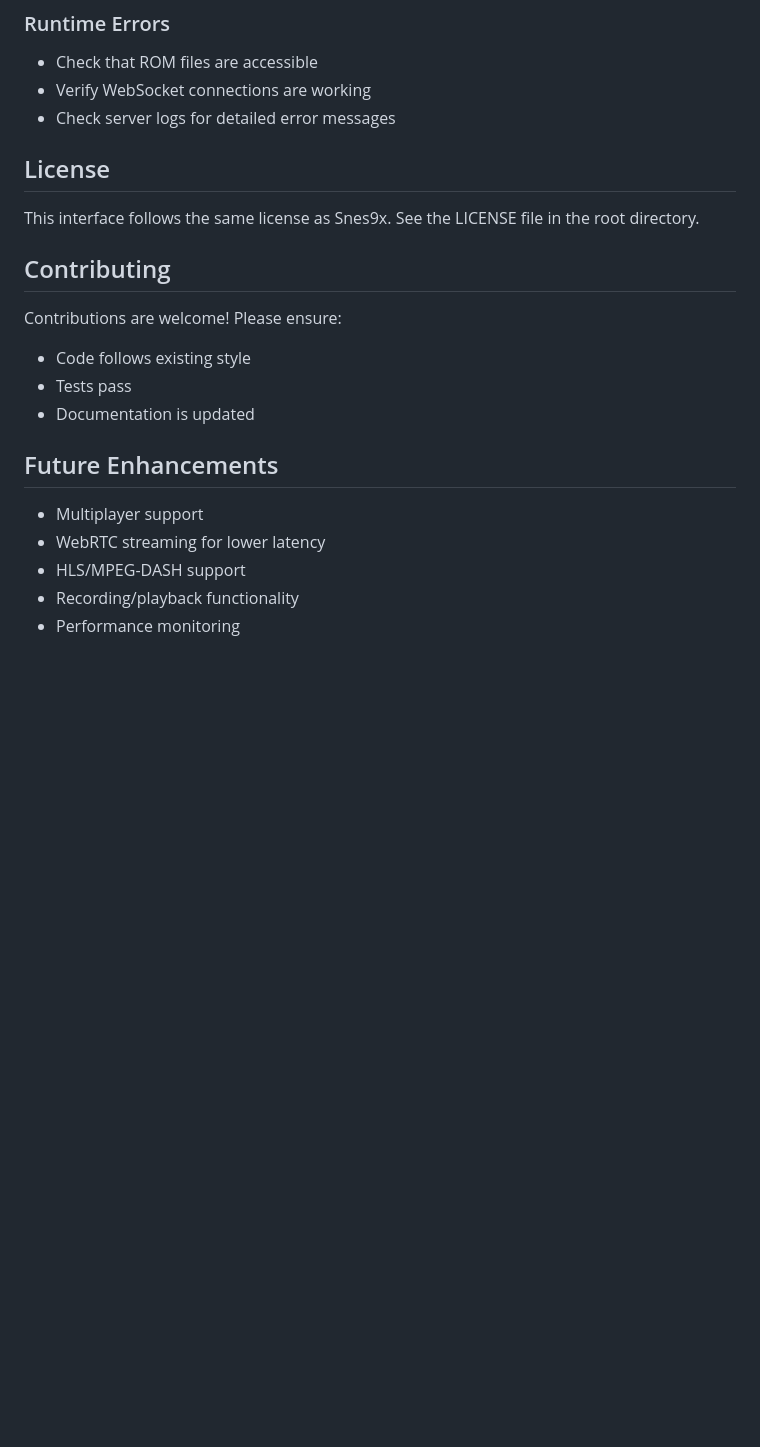
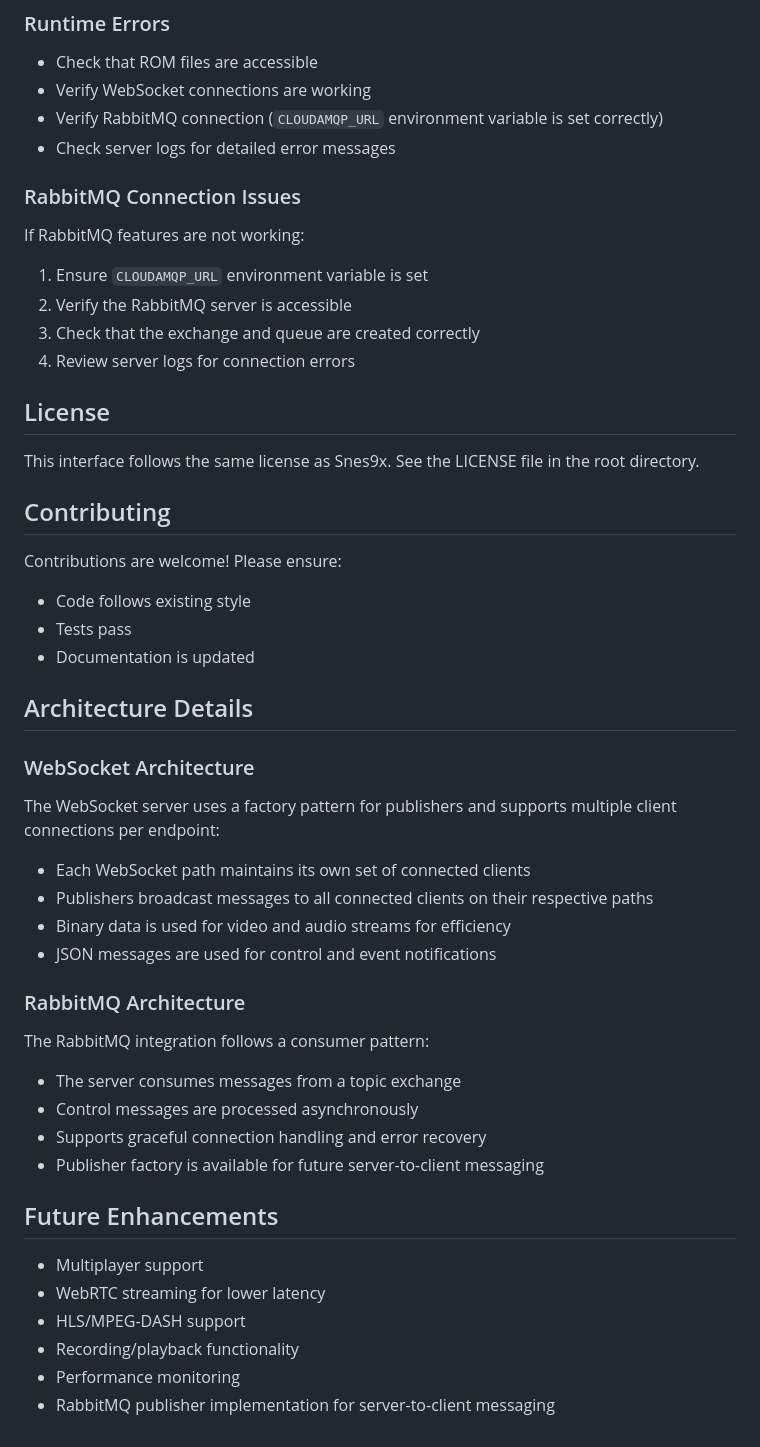
Before and after one commit to Alcal/snes-server, a Markdown page: README.md, the part around one of its changes. Rendered like a GitHub page; blank space fills up the shorter version.

```diff
--- a/README.md
+++ b/README.md
@@ -147,7 +236,16 @@ If you encounter build errors, ensure:
 
 - Check that ROM files are accessible
 - Verify WebSocket connections are working
+- Verify RabbitMQ connection (`CLOUDAMQP_URL` environment variable is set correctly)
 - Check server logs for detailed error messages
+
+### RabbitMQ Connection Issues
+
+If RabbitMQ features are not working:
+1. Ensure `CLOUDAMQP_URL` environment variable is set
+2. Verify the RabbitMQ server is accessible
+3. Check that the exchange and queue are created correctly
+4. Review server logs for connection errors
 
 ## License
 
@@ -160,6 +258,24 @@ Contributions are welcome! Please ensure:
 - Tests pass
 - Documentation is updated
 
+## Architecture Details
+
+### WebSocket Architecture
+
+The WebSocket server uses a factory pattern for publishers and supports multiple client connections per endpoint:
+- Each WebSocket path maintains its own set of connected clients
+- Publishers broadcast messages to all connected clients on their respective paths
+- Binary data is used for video and audio streams for efficiency
+- JSON messages are used for control and event notifications
+
+### RabbitMQ Architecture
+
+The RabbitMQ integration follows a consumer pattern:
+- The server consumes messages from a topic exchange
+- Control messages are processed asynchronously
+- Supports graceful connection handling and error recovery
+- Publisher factory is available for future server-to-client messaging
+
 ## Future Enhancements
 
 - Multiplayer support
@@ -167,3 +283,4 @@ Contributions are welcome! Please ensure:
 - HLS/MPEG-DASH support
 - Recording/playback functionality
 - Performance monitoring
+- RabbitMQ publisher implementation for server-to-client messaging
```
Also changed, not shown: other parts of README.md (+115 -26 lines).
